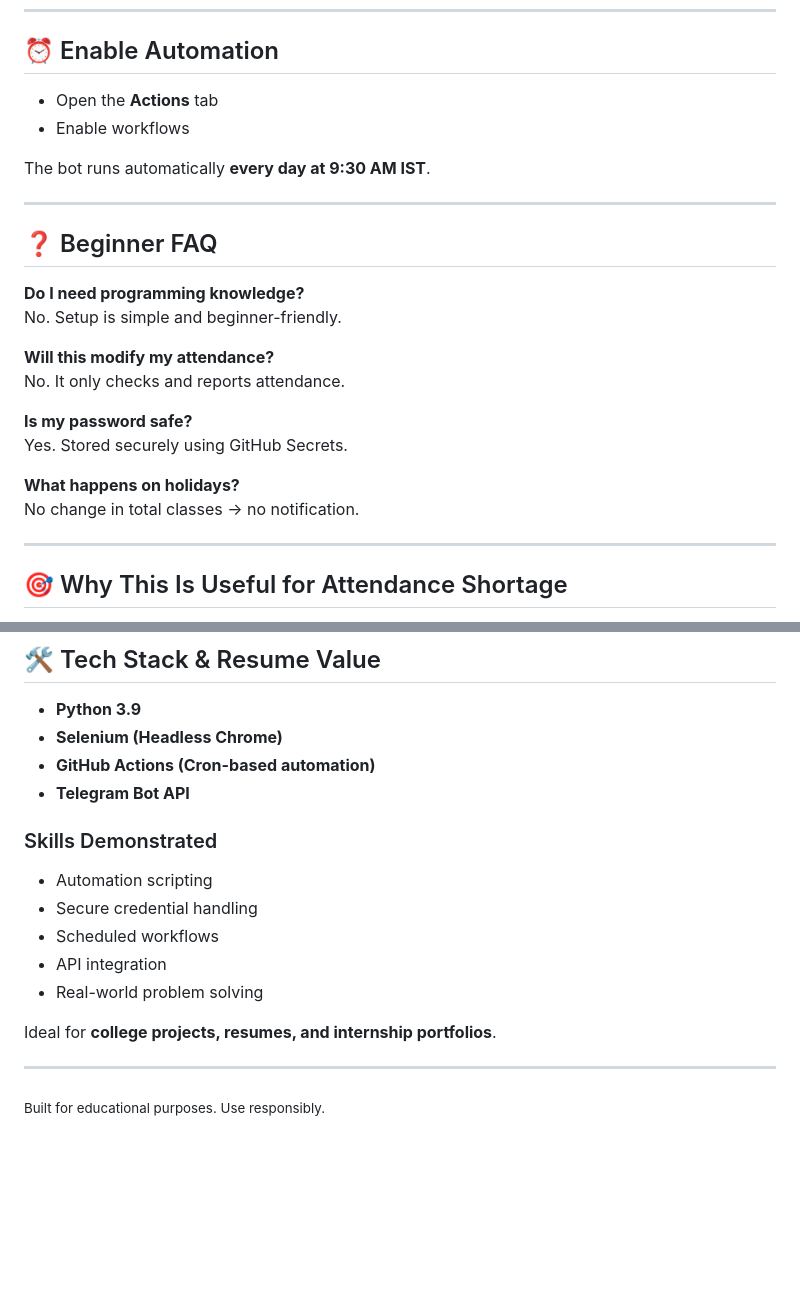
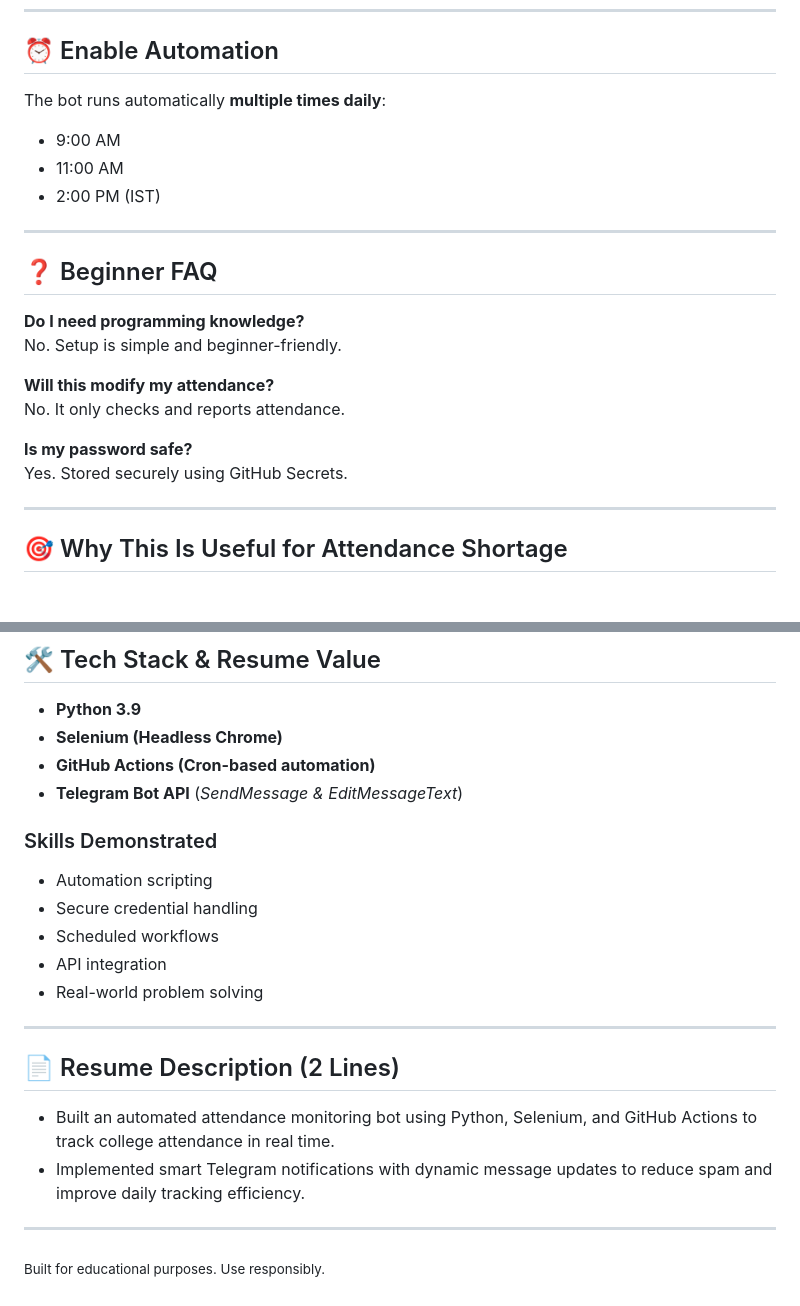
Before and after one commit to myselfsundaresan/attendancereporter, a Markdown page: README.md, 2 parts joined by grey strips. GitHub-like rendering; blank space fills up the shorter version.

```diff
--- a/README.md
+++ b/README.md
@@ -79,10 +83,10 @@ This file stores the previous day’s attendance values.
 
 ## ⏰ Enable Automation
 
-- Open the **Actions** tab
-- Enable workflows
-
-The bot runs automatically **every day at 9:30 AM IST**.
+The bot runs automatically **multiple times daily**:
+- 9:00 AM
+- 11:00 AM
+- 2:00 PM (IST)
 
 ---
 
@@ -96,9 +100,6 @@ No. It only checks and reports attendance.
 
 **Is my password safe?**
 Yes. Stored securely using GitHub Secrets.
-
-**What happens on holidays?**
-No change in total classes → no notification.
 
 ---
 
@@ -117,7 +118,7 @@ No change in total classes → no notification.
 - **Python 3.9**
 - **Selenium (Headless Chrome)**
 - **GitHub Actions (Cron-based automation)**
-- **Telegram Bot API**
+- **Telegram Bot API** (*SendMessage & EditMessageText*)
 
 ### Skills Demonstrated
 - Automation scripting
@@ -126,7 +127,12 @@ No change in total classes → no notification.
 - API integration
 - Real-world problem solving
 
-Ideal for **college projects, resumes, and internship portfolios**.
+---
+
+## 📄 Resume Description (2 Lines)
+
+- Built an automated attendance monitoring bot using Python, Selenium, and GitHub Actions to track college attendance in real time.
+- Implemented smart Telegram notifications with dynamic message updates to reduce spam and improve daily tracking efficiency.
 
 ---
 
```
Also changed, not shown: other parts of README.md (+21 -17 lines).
